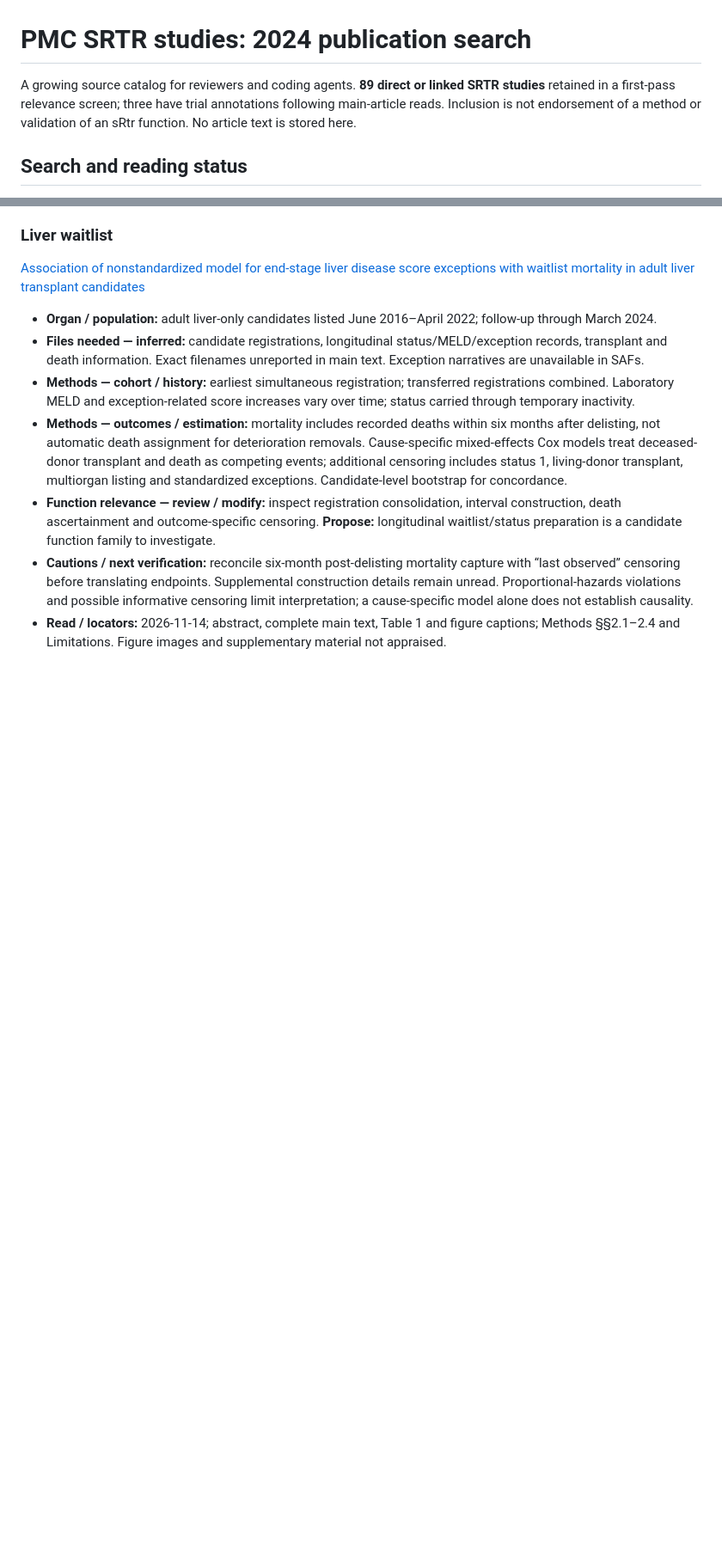
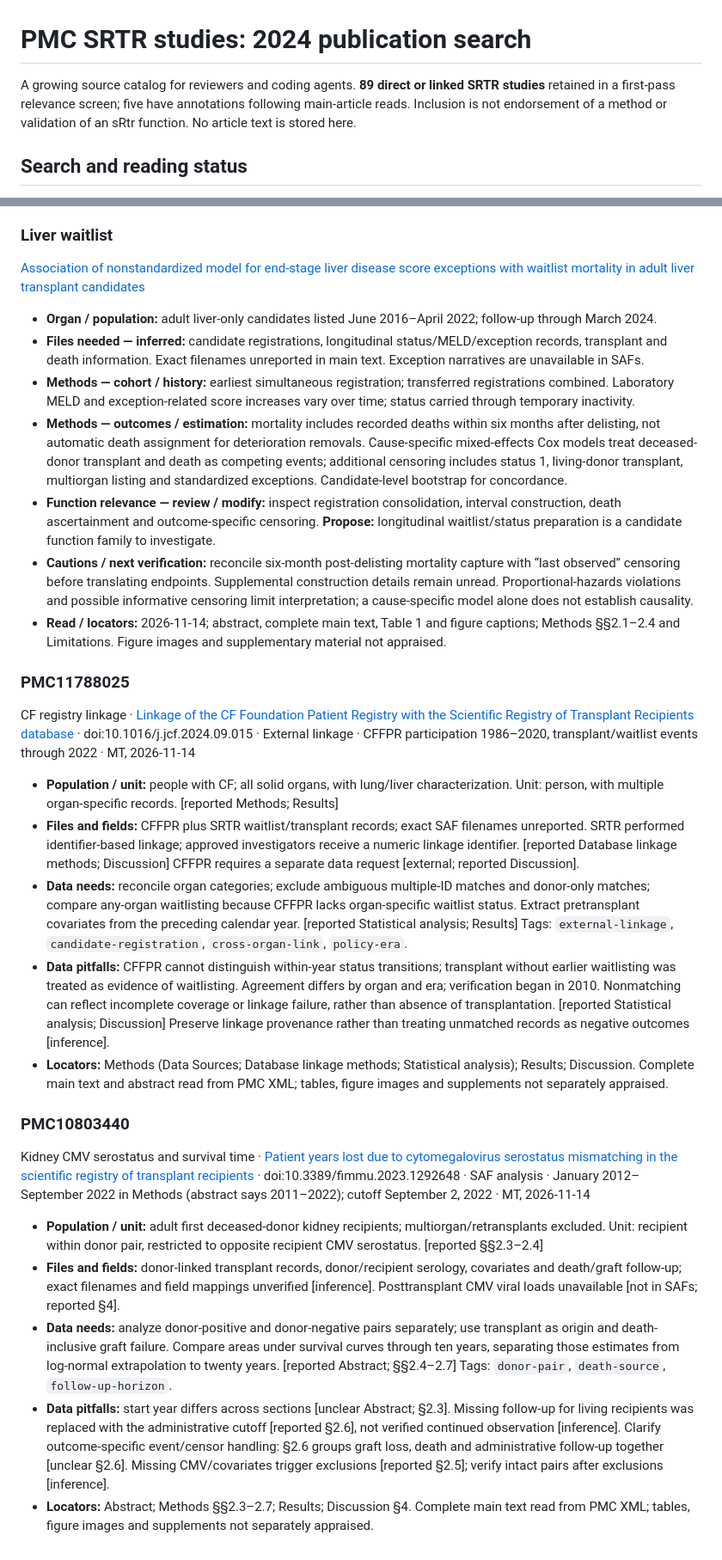
Before and after one commit to VagishHemmige/sRtr, a Markdown page: reference/pmc-2024.md, 2 parts joined by grey strips. Shown at 86% size. Rendered like a GitHub page; blank space fills up the shorter version.

Commit message:
Annotate CF registry linkage and CMV donor-paired kidney studies

```diff
--- a/reference/pmc-2024.md
+++ b/reference/pmc-2024.md
@@ -1,7 +1,7 @@
 # PMC SRTR studies: 2024 publication search
 
 A growing source catalog for reviewers and coding agents. **89 direct or linked
-SRTR studies** retained in a first-pass relevance screen; three have trial
+SRTR studies** retained in a first-pass relevance screen; five have
 annotations following main-article reads. Inclusion is not endorsement of a
 method or validation of an sRtr function. No article text is stored here.
 
@@ -176,3 +176,65 @@ The heart risk-score paper [PMC10865158](https://pmc.ncbi.nlm.nih.gov/articles/P
 - **Function relevance — review / modify:** inspect registration consolidation, interval construction, death ascertainment and outcome-specific censoring. **Propose:** longitudinal waitlist/status preparation is a candidate function family to investigate.
 - **Cautions / next verification:** reconcile six-month post-delisting mortality capture with “last observed” censoring before translating endpoints. Supplemental construction details remain unread. Proportional-hazards violations and possible informative censoring limit interpretation; a cause-specific model alone does not establish causality.
 - **Read / locators:** 2026-11-14; abstract, complete main text, Table 1 and figure captions; Methods §§2.1–2.4 and Limitations. Figure images and supplementary material not appraised.
+
+### PMC11788025
+
+CF registry linkage ·
+[Linkage of the CF Foundation Patient Registry with the Scientific Registry of Transplant Recipients database](https://pmc.ncbi.nlm.nih.gov/articles/PMC11788025/) ·
+doi:10.1016/j.jcf.2024.09.015 · External linkage · CFFPR participation
+1986–2020, transplant/waitlist events through 2022 · MT, 2026-11-14
+
+- **Population / unit:** people with CF; all solid organs, with lung/liver
+  characterization. Unit: person, with multiple organ-specific records.
+  [reported Methods; Results]
+- **Files and fields:** CFFPR plus SRTR waitlist/transplant records; exact
+  SAF filenames unreported. SRTR performed identifier-based linkage;
+  approved investigators receive a numeric linkage identifier.
+  [reported Database linkage methods; Discussion] CFFPR requires a separate
+  data request [external; reported Discussion].
+- **Data needs:** reconcile organ categories; exclude ambiguous multiple-ID
+  matches and donor-only matches; compare any-organ waitlisting because CFFPR
+  lacks organ-specific waitlist status. Extract pretransplant covariates from
+  the preceding calendar year. [reported Statistical analysis; Results]
+  Tags: `external-linkage`, `candidate-registration`, `cross-organ-link`,
+  `policy-era`.
+- **Data pitfalls:** CFFPR cannot distinguish within-year status transitions;
+  transplant without earlier waitlisting was treated as evidence of
+  waitlisting. Agreement differs by organ and era; verification began in
+  2010. Nonmatching can reflect incomplete coverage or linkage failure,
+  rather than absence of transplantation. [reported Statistical analysis;
+  Discussion] Preserve linkage provenance rather than treating unmatched
+  records as negative outcomes [inference].
+- **Locators:** Methods (Data Sources; Database linkage methods; Statistical
+  analysis); Results; Discussion. Complete main text and abstract read from
+  PMC XML; tables, figure images and supplements not separately appraised.
+
+### PMC10803440
+
+Kidney CMV serostatus and survival time ·
+[Patient years lost due to cytomegalovirus serostatus mismatching in the scientific registry of transplant recipients](https://pmc.ncbi.nlm.nih.gov/articles/PMC10803440/) ·
+doi:10.3389/fimmu.2023.1292648 · SAF analysis · January 2012–September 2022
+in Methods (abstract says 2011–2022); cutoff September 2, 2022 · MT, 2026-11-14
+
+- **Population / unit:** adult first deceased-donor kidney recipients;
+  multiorgan/retransplants excluded. Unit: recipient within donor pair,
+  restricted to opposite recipient CMV serostatus. [reported §§2.3–2.4]
+- **Files and fields:** donor-linked transplant records, donor/recipient
+  serology, covariates and death/graft follow-up; exact filenames and field
+  mappings unverified [inference]. Posttransplant CMV viral loads unavailable
+  [not in SAFs; reported §4].
+- **Data needs:** analyze donor-positive and donor-negative pairs separately;
+  use transplant as origin and death-inclusive graft failure. Compare areas
+  under survival curves through ten years, separating those estimates from
+  log-normal extrapolation to twenty years. [reported Abstract; §§2.4–2.7]
+  Tags: `donor-pair`, `death-source`, `follow-up-horizon`.
+- **Data pitfalls:** start year differs across sections [unclear Abstract;
+  §2.3]. Missing follow-up for living recipients was replaced with the
+  administrative cutoff [reported §2.6], not verified continued observation
+  [inference]. Clarify outcome-specific event/censor handling: §2.6 groups
+  graft loss, death and administrative follow-up together [unclear §2.6].
+  Missing CMV/covariates trigger exclusions [reported §2.5]; verify intact
+  pairs after exclusions [inference].
+- **Locators:** Abstract; Methods §§2.3–2.7; Results; Discussion §4.
+  Complete main text read from PMC XML; tables, figure images and supplements
+  not separately appraised.
```
Also changed, not shown: other parts of reference/pmc-2024.md (+2 -2 lines).
